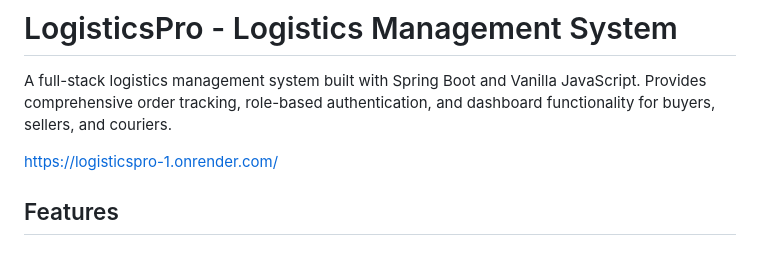
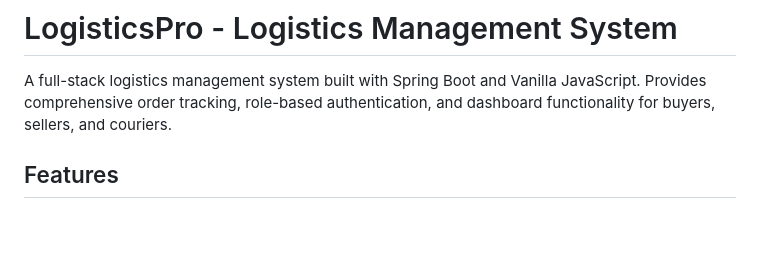
Before and after one commit to abhioverdue/LogisticsPro, a Markdown page: README.md, the part around the change. Drawn GitHub-style; blank space fills up the shorter version.

```diff
--- a/README.md
+++ b/README.md
@@ -2,7 +2,7 @@
 
 A full-stack logistics management system built with Spring Boot and Vanilla JavaScript. Provides comprehensive order tracking, role-based authentication, and dashboard functionality for buyers, sellers, and couriers.
 
-https://logisticspro-1.onrender.com/
+
 
 ## Features
 
```
